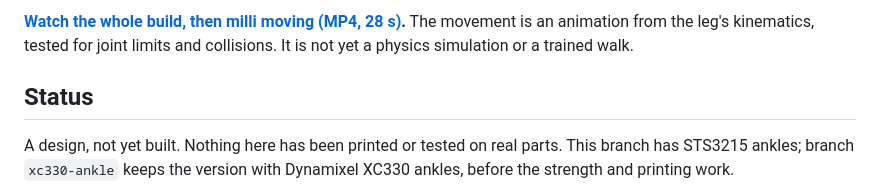
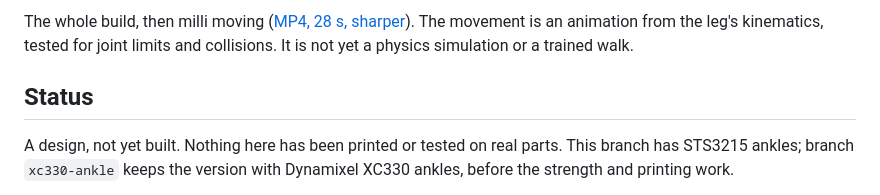
Before and after one commit to meetsitaram/duck-droids, a Markdown page: README.md, the part around one of its changes. GitHub-like rendering.

```diff
--- a/README.md
+++ b/README.md
@@ -8,5 +8,5 @@ the pictures and the parts list. milli is not made by or connected with Pollen R
 
-**[Watch the whole build, then milli moving (MP4, 28 s)](docs/images/assembly/milli_build.mp4).** The movement is an
+The whole build, then milli moving ([MP4, 28 s, sharper](docs/images/assembly/milli_build.mp4)). The movement is an
 animation from the leg's kinematics, tested for joint limits and collisions. It is not yet a physics simulation or a trained
 walk.
 
```
Also changed, not shown: other parts of README.md (+1 -1 lines).
